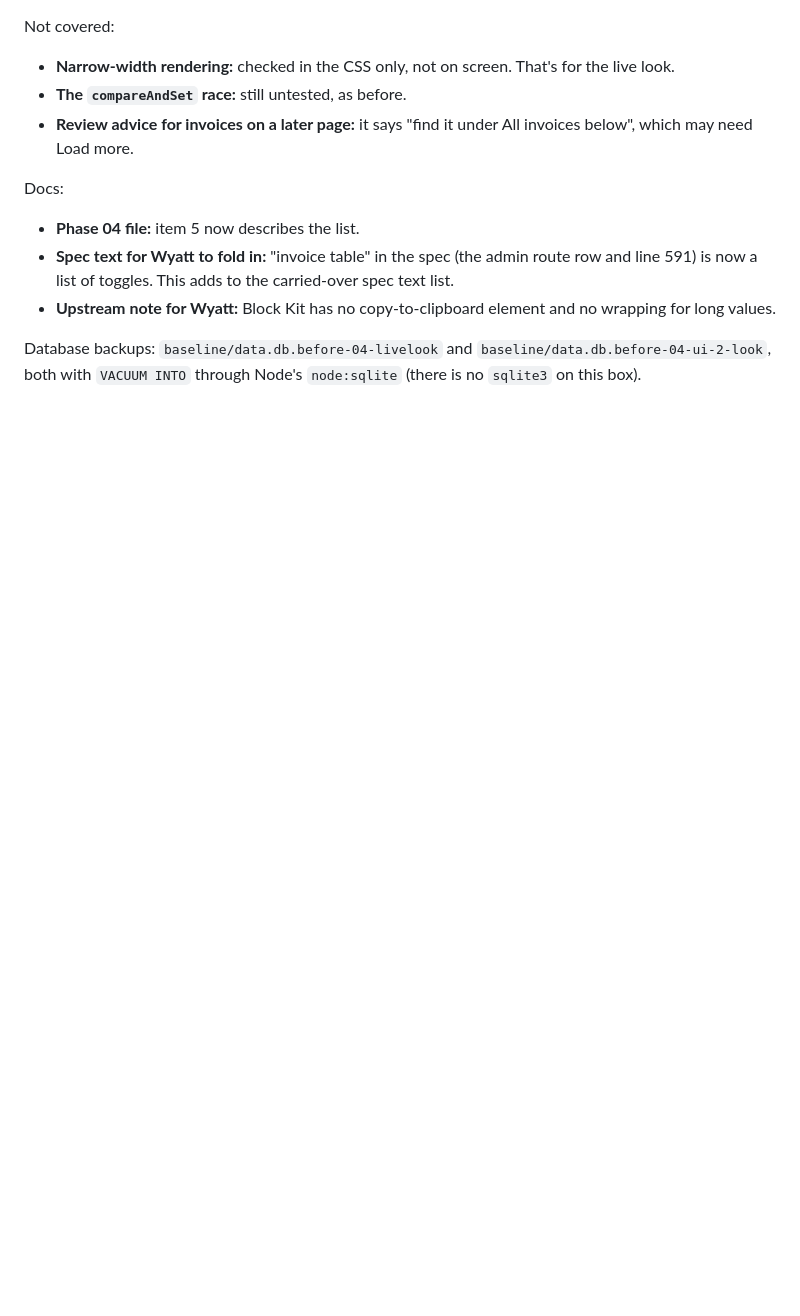
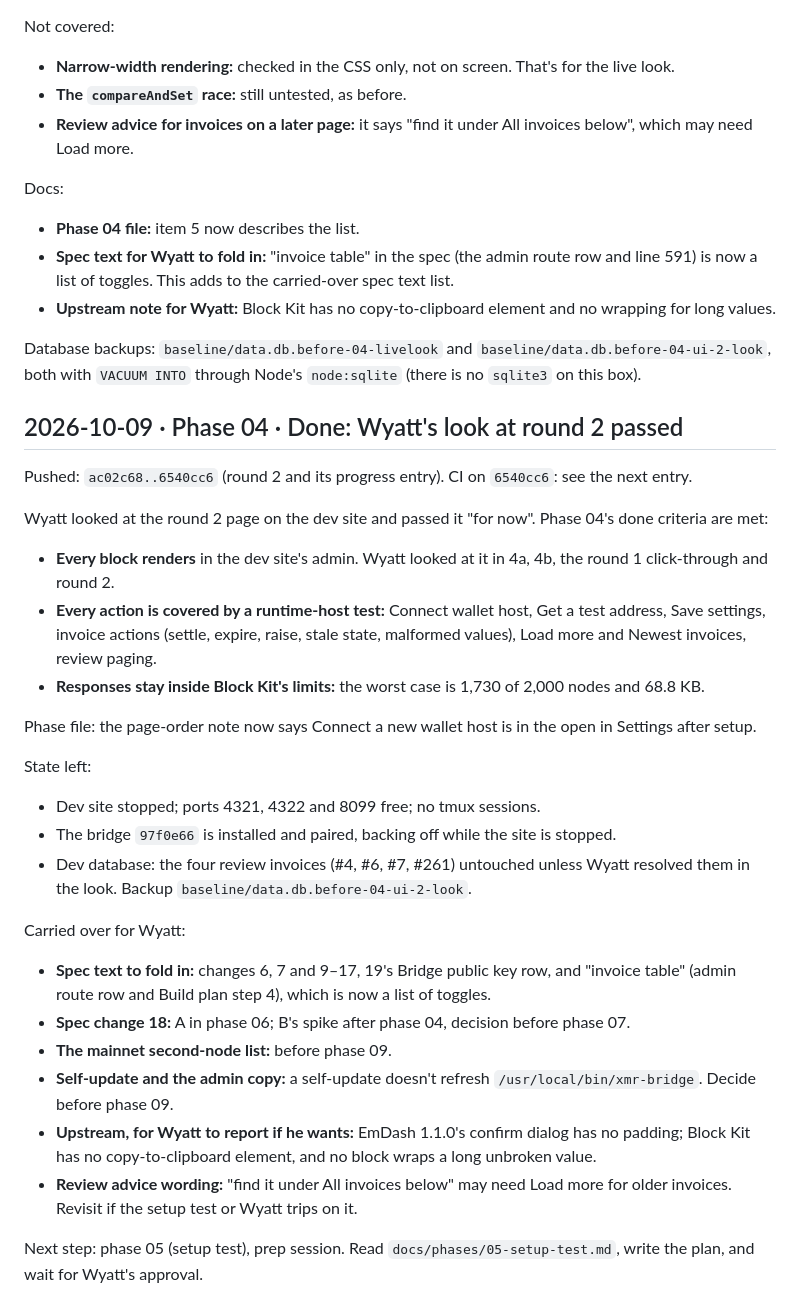
Before and after one commit to dwightsabeast/EmDash-MoneroPay, a Markdown page: docs/progress.md, the part around the change. GitHub-like rendering; blank space fills up the shorter version.

Commit message:
Progress: phase 04 done (round 2 look passed); phase file page order updated
Co-Authored-By: Claude Opus 5.5 <noreply@anthropic.com>

```diff
--- a/docs/progress.md
+++ b/docs/progress.md
@@ -1422,3 +1422,29 @@ Docs:
 - **Upstream note for Wyatt:** Block Kit has no copy-to-clipboard element and no wrapping for long values.
 
 Database backups: `baseline/data.db.before-04-livelook` and `baseline/data.db.before-04-ui-2-look`, both with `VACUUM INTO` through Node's `node:sqlite` (there is no `sqlite3` on this box).
+
+## 2026-10-09 · Phase 04 · Done: Wyatt's look at round 2 passed
+
+Pushed: `ac02c68..6540cc6` (round 2 and its progress entry). CI on `6540cc6`: see the next entry.
+
+Wyatt looked at the round 2 page on the dev site and passed it "for now". Phase 04's done criteria are met:
+- **Every block renders** in the dev site's admin. Wyatt looked at it in 4a, 4b, the round 1 click-through and round 2.
+- **Every action is covered by a runtime-host test:** Connect wallet host, Get a test address, Save settings, invoice actions (settle, expire, raise, stale state, malformed values), Load more and Newest invoices, review paging.
+- **Responses stay inside Block Kit's limits:** the worst case is 1,730 of 2,000 nodes and 68.8 KB.
+
+Phase file: the page-order note now says Connect a new wallet host is in the open in Settings after setup.
+
+State left:
+- Dev site stopped; ports 4321, 4322 and 8099 free; no tmux sessions.
+- The bridge `97f0e66` is installed and paired, backing off while the site is stopped.
+- Dev database: the four review invoices (#4, #6, #7, #261) untouched unless Wyatt resolved them in the look. Backup `baseline/data.db.before-04-ui-2-look`.
+
+Carried over for Wyatt:
+- **Spec text to fold in:** changes 6, 7 and 9–17, 19's Bridge public key row, and "invoice table" (admin route row and Build plan step 4), which is now a list of toggles.
+- **Spec change 18:** A in phase 06; B's spike after phase 04, decision before phase 07.
+- **The mainnet second-node list:** before phase 09.
+- **Self-update and the admin copy:** a self-update doesn't refresh `/usr/local/bin/xmr-bridge`. Decide before phase 09.
+- **Upstream, for Wyatt to report if he wants:** EmDash 1.1.0's confirm dialog has no padding; Block Kit has no copy-to-clipboard element, and no block wraps a long unbroken value.
+- **Review advice wording:** "find it under All invoices below" may need Load more for older invoices. Revisit if the setup test or Wyatt trips on it.
+
+Next step: phase 05 (setup test), prep session. Read `docs/phases/05-setup-test.md`, write the plan, and wait for Wyatt's approval.
```
Also changed, not shown: docs/phases/04-admin-page.md (+1 -1 lines).
